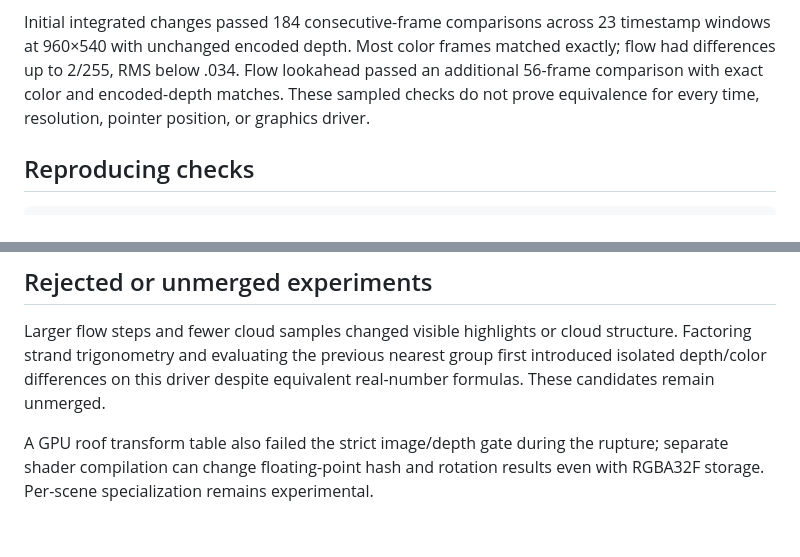
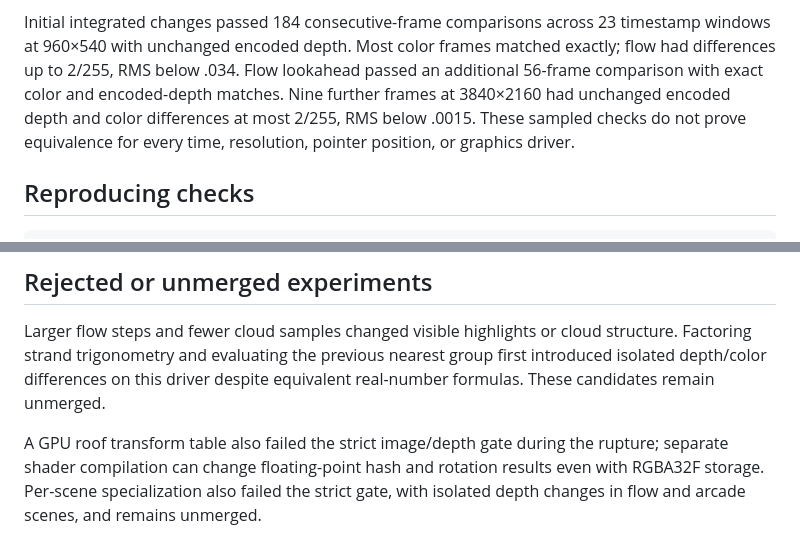
Before and after one commit to iskamag/la-sirena, a Markdown page: OPTIMIZATION.md, 2 parts joined by grey strips. Drawn GitHub-style.

Commit message:
Record 4K flow comparison and rejected specialization results

```diff
--- a/OPTIMIZATION.md
+++ b/OPTIMIZATION.md
@@ -36,7 +36,9 @@ Initial integrated changes passed 184 consecutive-frame comparisons across
 23 timestamp windows at 960×540 with unchanged encoded depth. Most color
 frames matched exactly; flow had differences up to 2/255, RMS below .034.
 Flow lookahead passed an additional 56-frame comparison with exact color
-and encoded-depth matches. These sampled checks do not prove equivalence
+and encoded-depth matches. Nine further frames at 3840×2160 had unchanged
+encoded depth and color differences at most 2/255, RMS below .0015.
+These sampled checks do not prove equivalence
 for every time, resolution, pointer position, or graphics driver.
 
 ## Reproducing checks
@@ -74,4 +76,6 @@ equivalent real-number formulas. These candidates remain unmerged.
 
 A GPU roof transform table also failed the strict image/depth gate during the
 rupture; separate shader compilation can change floating-point hash and rotation
-results even with RGBA32F storage. Per-scene specialization remains experimental.
+results even with RGBA32F storage. Per-scene specialization also failed the
+strict gate, with isolated depth changes in flow and arcade scenes, and remains
+unmerged.
```
